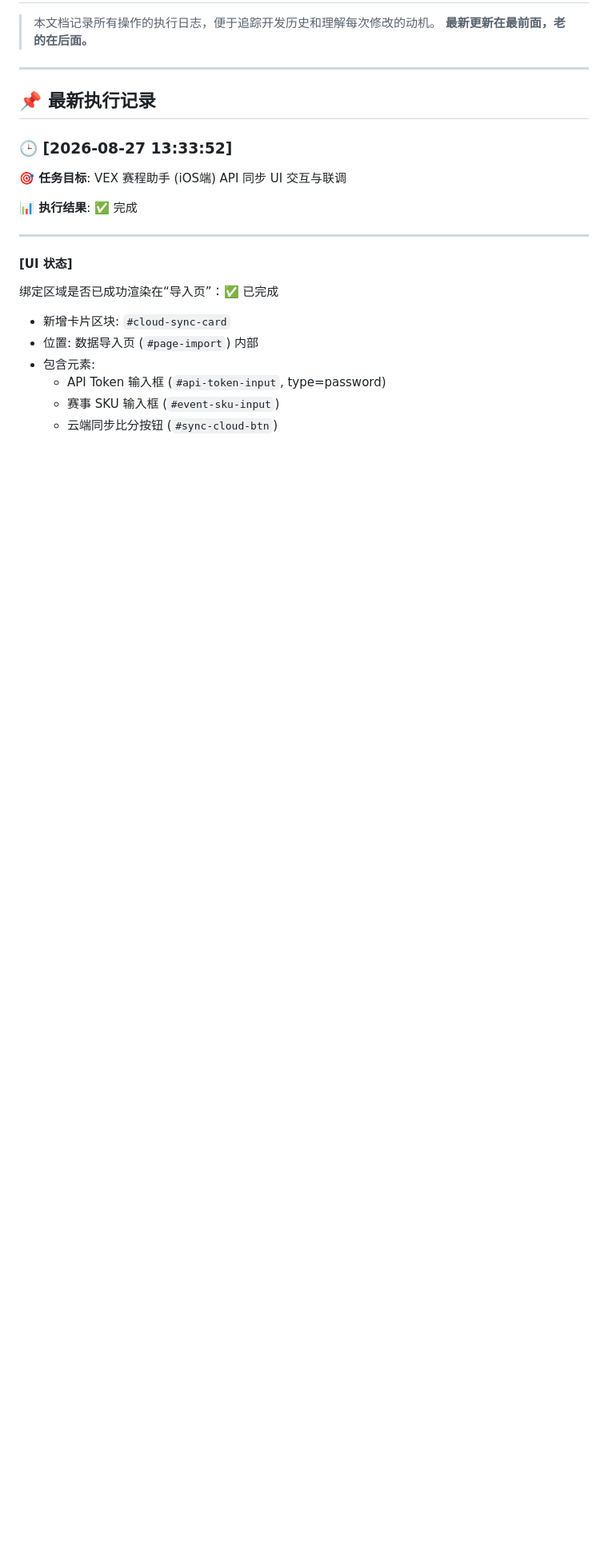
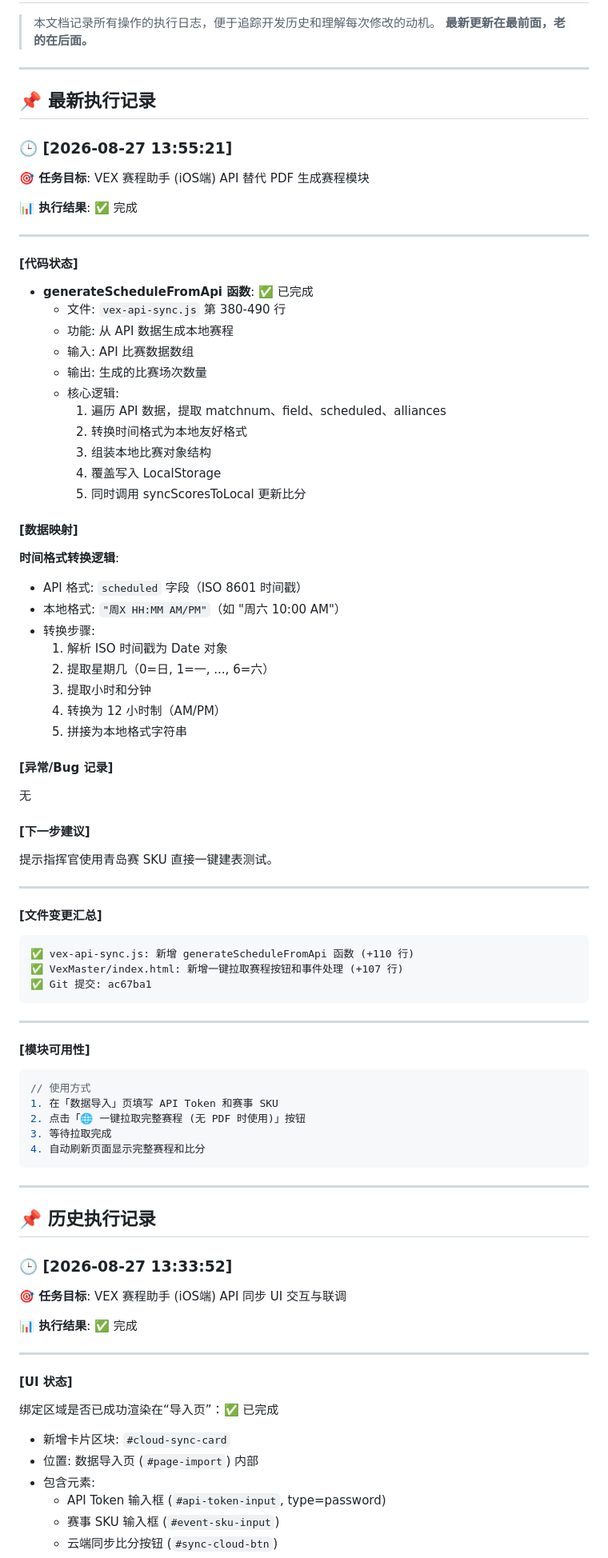
Before and after one commit to KELO666/VexMaster, a Markdown page: EXECUTION_LOG.md, the part around the change. Shown at 80% size. Rendered like a GitHub page; blank space fills up the shorter version.

Commit message:
更新执行日志：记录云端赛程生成功能完成
- 新增 generateScheduleFromApi 函数执行日志
- 记录时间格式转换逻辑
- 提示指挥官使用青岛赛 SKU 测试

🤖 Generated with Codebuff
Co-Authored-By: Codebuff <noreply@codebuff.com>

````diff
--- a/EXECUTION_LOG.md
+++ b/EXECUTION_LOG.md
@@ -6,6 +6,68 @@
 ---
 
 ## 📌 最新执行记录
+
+### 🕒 [2026-08-27 13:55:21]
+
+**🎯 任务目标**: VEX 赛程助手 (iOS端) API 替代 PDF 生成赛程模块
+
+**📊 执行结果**: ✅ 完成
+
+---
+
+#### [代码状态]
+- **generateScheduleFromApi 函数**: ✅ 已完成
+  - 文件: `vex-api-sync.js` 第 380-490 行
+  - 功能: 从 API 数据生成本地赛程
+  - 输入: API 比赛数据数组
+  - 输出: 生成的比赛场次数量
+  - 核心逻辑:
+    1. 遍历 API 数据，提取 matchnum、field、scheduled、alliances
+    2. 转换时间格式为本地友好格式
+    3. 组装本地比赛对象结构
+    4. 覆盖写入 LocalStorage
+    5. 同时调用 syncScoresToLocal 更新比分
+
+#### [数据映射]
+**时间格式转换逻辑**:
+- API 格式: `scheduled` 字段（ISO 8601 时间戳）
+- 本地格式: `"周X HH:MM AM/PM"`（如 "周六 10:00 AM"）
+- 转换步骤:
+  1. 解析 ISO 时间戳为 Date 对象
+  2. 提取星期几（0=日, 1=一, ..., 6=六）
+  3. 提取小时和分钟
+  4. 转换为 12 小时制（AM/PM）
+  5. 拼接为本地格式字符串
+
+#### [异常/Bug 记录]
+无
+
+#### [下一步建议]
+提示指挥官使用青岛赛 SKU 直接一键建表测试。
+
+---
+
+#### [文件变更汇总]
+```
+✅ vex-api-sync.js: 新增 generateScheduleFromApi 函数 (+110 行)
+✅ VexMaster/index.html: 新增一键拉取赛程按钮和事件处理 (+107 行)
+✅ Git 提交: ac67ba1
+```
+
+---
+
+#### [模块可用性]
+```javascript
+// 使用方式
+1. 在「数据导入」页填写 API Token 和赛事 SKU
+2. 点击「🌐 一键拉取完整赛程 (无 PDF 时使用)」按钮
+3. 等待拉取完成
+4. 自动刷新页面显示完整赛程和比分
+```
+
+---
+
+## 📌 历史执行记录
 
 ### 🕒 [2026-08-27 13:33:52]
 
````
